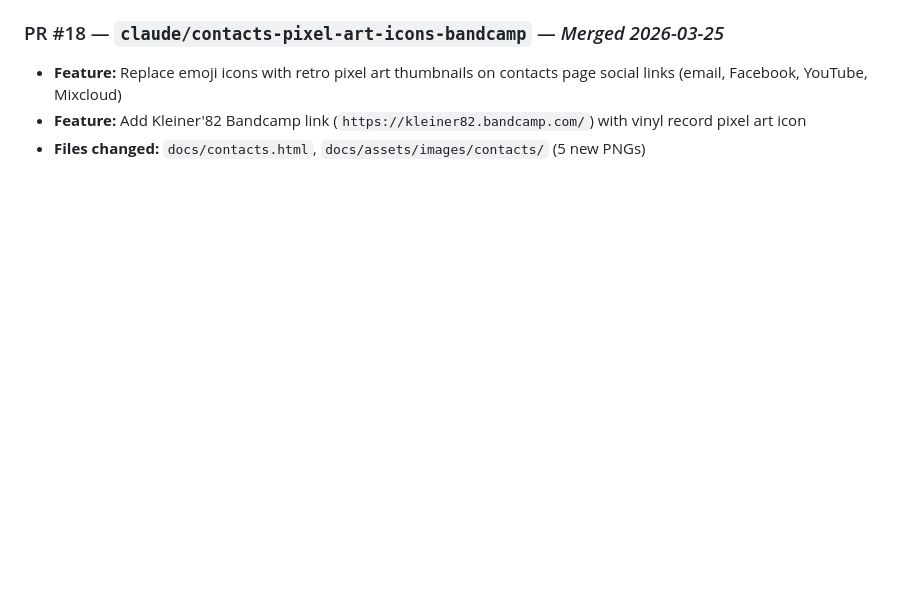
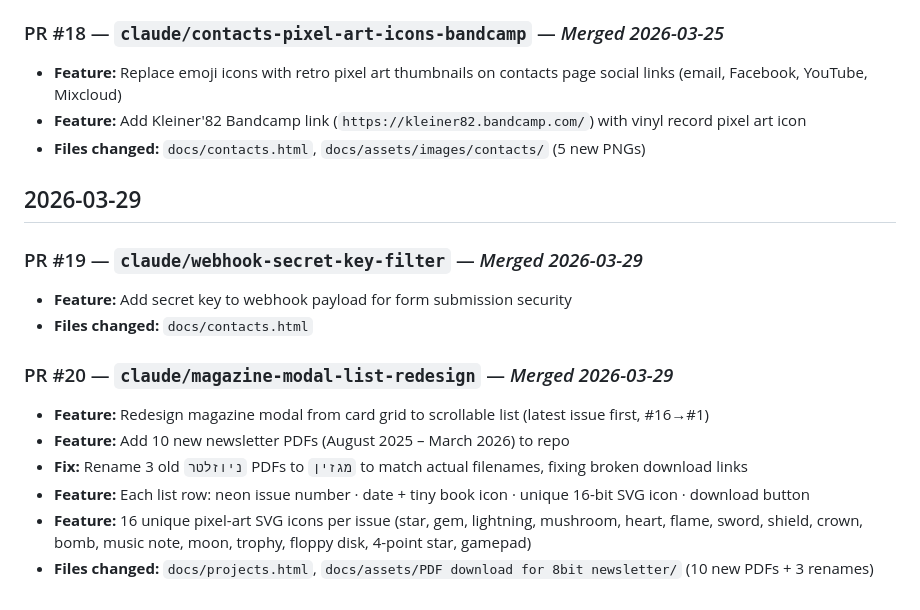
Before and after one commit to turrican128/my_retro_website, a Markdown page: claude notes/pr_changelog.md, the part around the change. Rendered like a GitHub page; blank space fills up the shorter version.

Commit message:
docs: add PR #19 and #20 to changelog
Co-Authored-By: Claude Sonnet 4.6 <noreply@anthropic.com>

```diff
--- a/claude notes/pr_changelog.md
+++ b/claude notes/pr_changelog.md
@@ -52,3 +52,17 @@ Ongoing log of all pull requests merged into this project.
 - **Feature:** Replace emoji icons with retro pixel art thumbnails on contacts page social links (email, Facebook, YouTube, Mixcloud)
 - **Feature:** Add Kleiner'82 Bandcamp link (`https://kleiner82.bandcamp.com/`) with vinyl record pixel art icon
 - **Files changed:** `docs/contacts.html`, `docs/assets/images/contacts/` (5 new PNGs)
+
+## 2026-03-29
+
+### PR #19 — `claude/webhook-secret-key-filter` — *Merged 2026-03-29*
+- **Feature:** Add secret key to webhook payload for form submission security
+- **Files changed:** `docs/contacts.html`
+
+### PR #20 — `claude/magazine-modal-list-redesign` — *Merged 2026-03-29*
+- **Feature:** Redesign magazine modal from card grid to scrollable list (latest issue first, #16→#1)
+- **Feature:** Add 10 new newsletter PDFs (August 2025 – March 2026) to repo
+- **Fix:** Rename 3 old `ניוזלטר` PDFs to `מגזין` to match actual filenames, fixing broken download links
+- **Feature:** Each list row: neon issue number · date + tiny book icon · unique 16-bit SVG icon · download button
+- **Feature:** 16 unique pixel-art SVG icons per issue (star, gem, lightning, mushroom, heart, flame, sword, shield, crown, bomb, music note, moon, trophy, floppy disk, 4-point star, gamepad)
+- **Files changed:** `docs/projects.html`, `docs/assets/PDF download for 8bit newsletter/` (10 new PDFs + 3 renames)
```
